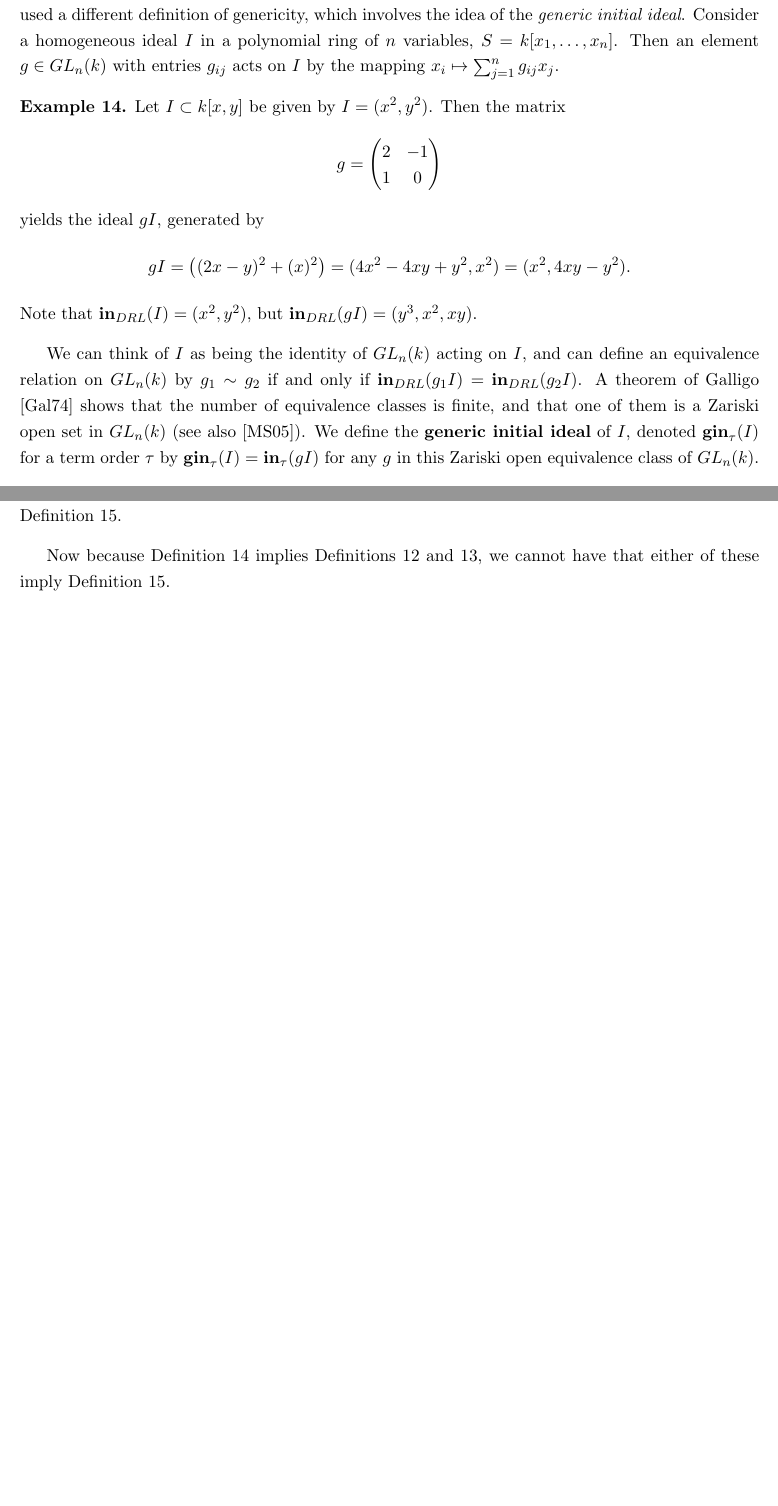
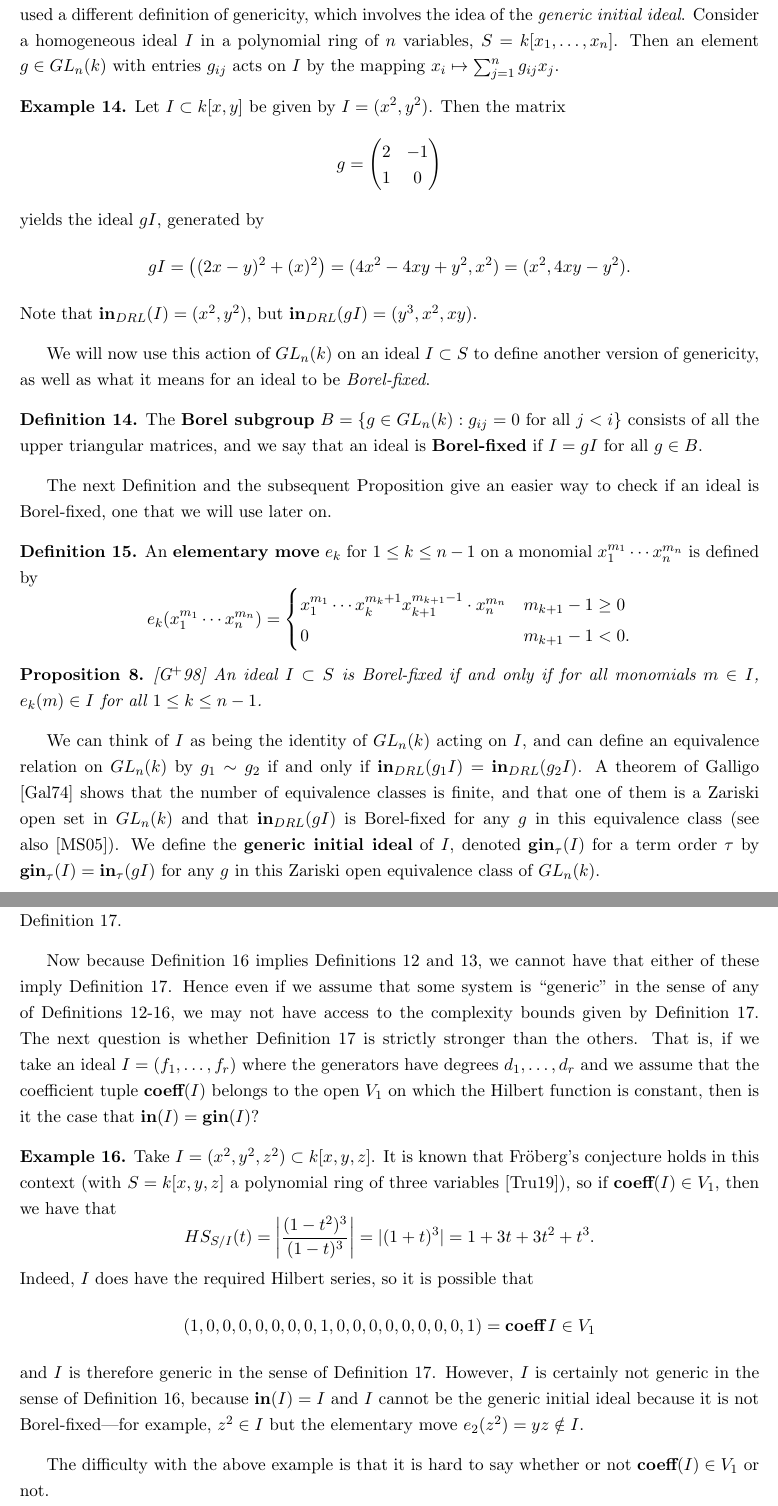
Before and after one commit to bncling/GU_thesis, a LaTeX document (Cumulative/cumulative_writings.tex): two parts of pages 21 and 24 of 26 before the commit and two parts of pages 21 and 25 of 27 after it, joined at a grey line, cut so that both start at the same text, the shorter picture padded with empty space. Compiled offline with pdfLaTeX.

Commit message:
adding material about Borel-fixed ideals

```diff
--- a/Cumulative/cumulative_writings.tex
+++ b/Cumulative/cumulative_writings.tex
@@ -96,6 +96,7 @@
 \DeclareMathOperator{\I}{\mathbf{I}}
 \DeclareMathOperator{\im}{im}
 \DeclareMathOperator{\gin}{\mathbf{gin}}
+\DeclareMathOperator{\coeff}{\textbf{coeff}}
 
 
 \newtheorem{theorem}{Theorem}
@@ -607,7 +608,31 @@ We have already seen two definitions of what it means to be ``generic,'' one fro
 \end{pmatrix} \] yields the ideal $gI$, generated by \[ gI = \left((2x - y)^2 + (x)^2\right) = (4x^2 - 4xy + y^2, x^2) = (x^2, 4xy - y^2). \] Note that $\Init_{DRL}(I) = (x^2, y^2)$, but $\Init_{DRL}(gI) = (y^3, x^2, xy)$.
 \end{example}
 
-We can think of $I$ as being the identity of $GL_n(k)$ acting on $I$, and can define an equivalence relation on $GL_n(k)$ by $g_1 \sim g_2$ if and only if $\Init_{DRL}(g_1 I) = \Init_{DRL}(g_2 I)$. A theorem of Galligo \cite{galligo1974propos} shows that the number of equivalence classes is finite, and that one of them is a Zariski open set in $GL_n(k)$ (see also \cite{miller2005combinatorial}). We define the \textbf{generic initial ideal} of $I$, denoted $\gin_{\tau}(I)$ for a term order $\tau$ by $\gin_\tau(I) = \Init_\tau(gI)$ for any $g$ in this Zariski open equivalence class of $GL_n(k)$.
+
+We will now use this action of $GL_n(k)$ on an ideal $I \subset S$ to define another version of genericity, as well as what it means for an ideal to be \emph{Borel-fixed}.
+
+\begin{definition}\label{def:borel}
+	The \textbf{Borel subgroup} $B = \{g \in GL_n(k) : g_{ij} = 0 \text{ for all } j < i\}$ consists of all the upper triangular matrices, and we say that an ideal is \textbf{Borel-fixed} if $I = gI$ for all $g \in B$.
+\end{definition}
+
+
+The next Definition and the subsequent Proposition give an easier way to check if an ideal is Borel-fixed, one that we will use later on.
+
+
+\begin{definition}\label{def:emove}
+	An \textbf{elementary move} $e_k$ for $1 \leq k \leq n - 1$ on a monomial $x_1^{m_1} \cdots x_n^{m_n}$ is defined by \[ e_k(x_1^{m_1} \cdots x_n^{m_n}) = \begin{cases}
+		x_1^{m_1} \cdots x_{k}^{m_k + 1} x_{k + 1}^{m_{k+1} - 1} \cdot x_n^{m_n} & m_{k + 1} - 1 \geq 0 \\
+		0 & m_{k + 1} - 1 < 0.
+	\end{cases} \]
+\end{definition}
+
+
+\begin{proposition}
+	\cite{green1998generic} An ideal $I \subset S$ is Borel-fixed if and only if for all monomials $m \in I$, $e_k(m) \in I$ for all $1 \leq k \leq n - 1$.
+\end{proposition}
+
+
+We can think of $I$ as being the identity of $GL_n(k)$ acting on $I$, and can define an equivalence relation on $GL_n(k)$ by $g_1 \sim g_2$ if and only if $\Init_{DRL}(g_1 I) = \Init_{DRL}(g_2 I)$. A theorem of Galligo \cite{galligo1974propos} shows that the number of equivalence classes is finite, and that one of them is a Zariski open set in $GL_n(k)$ and that $\Init_{DRL}(gI)$ is Borel-fixed for any $g$ in this equivalence class (see also \cite{miller2005combinatorial}). We define the \textbf{generic initial ideal} of $I$, denoted $\gin_{\tau}(I)$ for a term order $\tau$ by $\gin_\tau(I) = \Init_\tau(gI)$ for any $g$ in this Zariski open equivalence class of $GL_n(k)$.
 
 
 \begin{definition}\label{def:genC}
@@ -670,7 +695,15 @@ These other definitions are slightly easier to work with, so it would be nice if
 \end{example}
 
 
-Now because Definition~\ref{def:genC} implies Definitions~\ref{def:genA} and~\ref{def:genB}, we cannot have that either of these imply Definition~\ref{def:genD}.
+Now because Definition~\ref{def:genC} implies Definitions~\ref{def:genA} and~\ref{def:genB}, we cannot have that either of these imply Definition~\ref{def:genD}. Hence even if we assume that some system is ``generic" in the sense of any of Definitions~\ref{def:genA}-\ref{def:genC}, we may not have access to the complexity bounds given by Definition~\ref{def:genD}. The next question is whether Definition~\ref{def:genD} is strictly stronger than the others. That is, if we take an ideal $I = (f_1, \dots, f_r)$ where the generators have degrees $d_1, \dots, d_r$ and we assume that the coefficient tuple $\coeff(I)$ belongs to the open $V_1$ on which the Hilbert function is constant, then is it the case that $\Init(I) = \gin(I)$?
+
+\begin{example}\label{maybecounterex}
+	Take $I = (x^2, y^2, z^2) \subset k[x,y,z]$. It is known that Fröberg's conjecture holds in this context (with $S = k[x,y,z]$ a polynomial ring of three variables \cite{TRUNG201979}), so if $\coeff(I) \in V_1$, then we have that \[ HS_{S/I} (t) = \bigg| \frac{(1 - t^2)^3}{(1 - t)^3} \bigg| = |(1 + t)^3| = 1 + 3t + 3t^2 + t^3. \] Indeed, $I$ does have the required Hilbert series, so it is possible that \[ (1,0,0,0,0,0,0,0,1,0,0,0,0,0,0,0,0,1) = \coeff I \in V_1 \] and $I$ is therefore generic in the sense of Definition~\ref{def:genD}. However, $I$ is certainly not generic in the sense of Definition~\ref{def:genC}, because $\Init(I) = I$ and $I$ cannot be the generic initial ideal because it is not Borel-fixed---for example, $z^2 \in I$ but the elementary move $e_2(z^2) = yz \notin I$.
+\end{example}
+
+
+The difficulty with the above example is that it is hard to say whether or not $\coeff(I) \in V_1$ or not.
+
 
 
 \nocite{M2}
```
Also changed, not shown: Cumulative/references.bib (+18 -0 lines), Cumulative/cumulative_writings.bbl, Cumulative/cumulative_writings.pdf, Cumulative/cumulative_writings.tex (10 more changed lines), 6 other files.
